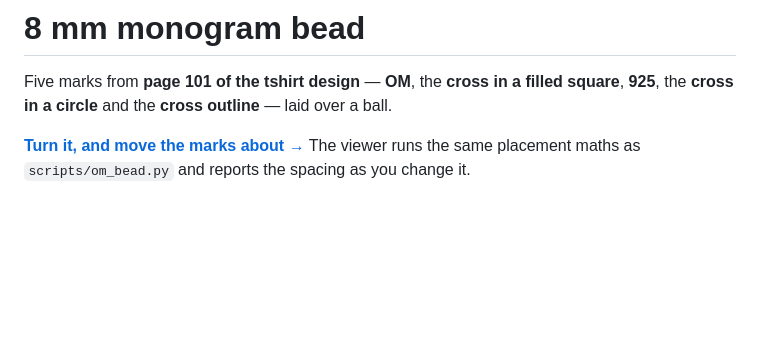
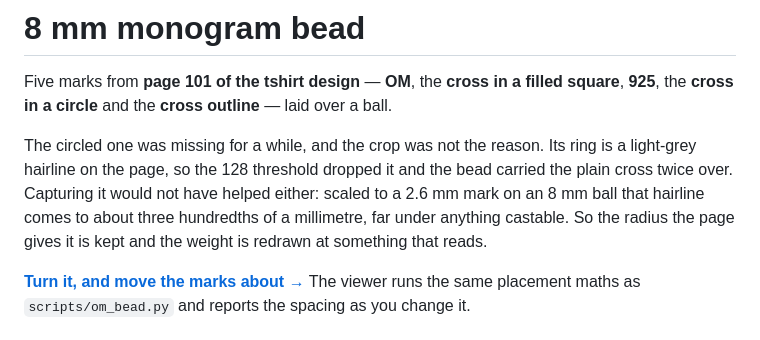
Before and after one commit to oberndoerferco-commits/one, a Markdown page: assets/om-bead/README.md, the part around the change. Rendered like a GitHub page; blank space fills up the shorter version.

```diff
--- a/assets/om-bead/README.md
+++ b/assets/om-bead/README.md
@@ -3,6 +3,14 @@
 Five marks from **page 101 of the tshirt design** — **OM**, the **cross
 in a filled square**, **925**, the **cross in a circle** and the **cross
 outline** — laid over a ball.
+
+The circled one was missing for a while, and the crop was not the
+reason. Its ring is a light-grey hairline on the page, so the 128
+threshold dropped it and the bead carried the plain cross twice over.
+Capturing it would not have helped either: scaled to a 2.6 mm mark on an
+8 mm ball that hairline comes to about three hundredths of a
+millimetre, far under anything castable. So the radius the page gives it
+is kept and the weight is redrawn at something that reads.
 
 **[Turn it, and move the marks about →](https://claude.ai/artifact/1uiDqcXzDRe82fEYbc4pwq)**
 The viewer runs the same placement maths as `scripts/om_bead.py` and
```
Also changed, not shown: assets/om-die/README.md (+62 -42 lines), assets/om-die/how-thick-it-goes.png, 4 other files.
